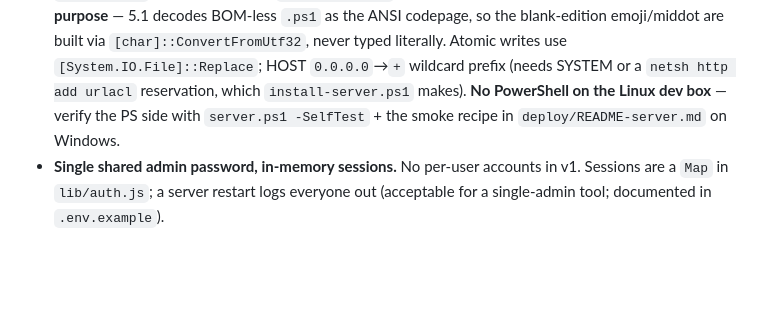
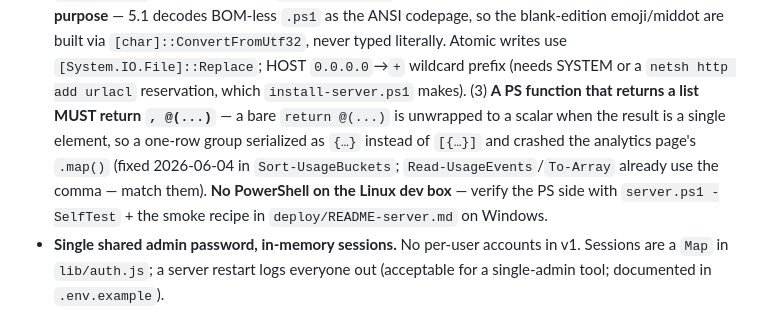
Before and after one commit to noahschmuckler/meridian-briefing, a Markdown page: CLAUDE.md, the part around the change. GitHub-like rendering; blank space fills up the shorter version.

```diff
--- a/CLAUDE.md
+++ b/CLAUDE.md
@@ -71,8 +71,12 @@ Reference for this lifecycle + the PowerShell idioms: `~/GitHub_Repos/throughlin
   emoji/middot are built via `[char]::ConvertFromUtf32`, never typed literally.
   Atomic writes use `[System.IO.File]::Replace`; HOST `0.0.0.0`→`+` wildcard prefix
   (needs SYSTEM or a `netsh http add urlacl` reservation, which `install-server.ps1`
-  makes). **No PowerShell on the Linux dev box** — verify the PS side with
-  `server.ps1 -SelfTest` + the smoke recipe in `deploy/README-server.md` on Windows.
+  makes). (3) **A PS function that returns a list MUST return `, @(...)`** — a bare
+  `return @(...)` is unwrapped to a scalar when the result is a single element, so a
+  one-row group serialized as `{…}` instead of `[{…}]` and crashed the analytics
+  page's `.map()` (fixed 2026-06-04 in `Sort-UsageBuckets`; `Read-UsageEvents`/`To-Array`
+  already use the comma — match them). **No PowerShell on the Linux dev box** — verify the
+  PS side with `server.ps1 -SelfTest` + the smoke recipe in `deploy/README-server.md` on Windows.
 - **Single shared admin password, in-memory sessions.** No per-user accounts in
   v1. Sessions are a `Map` in `lib/auth.js`; a server restart logs everyone out
   (acceptable for a single-admin tool; documented in `.env.example`).
```
Also changed, not shown: BUILDPATH.md (+23 -0 lines).
